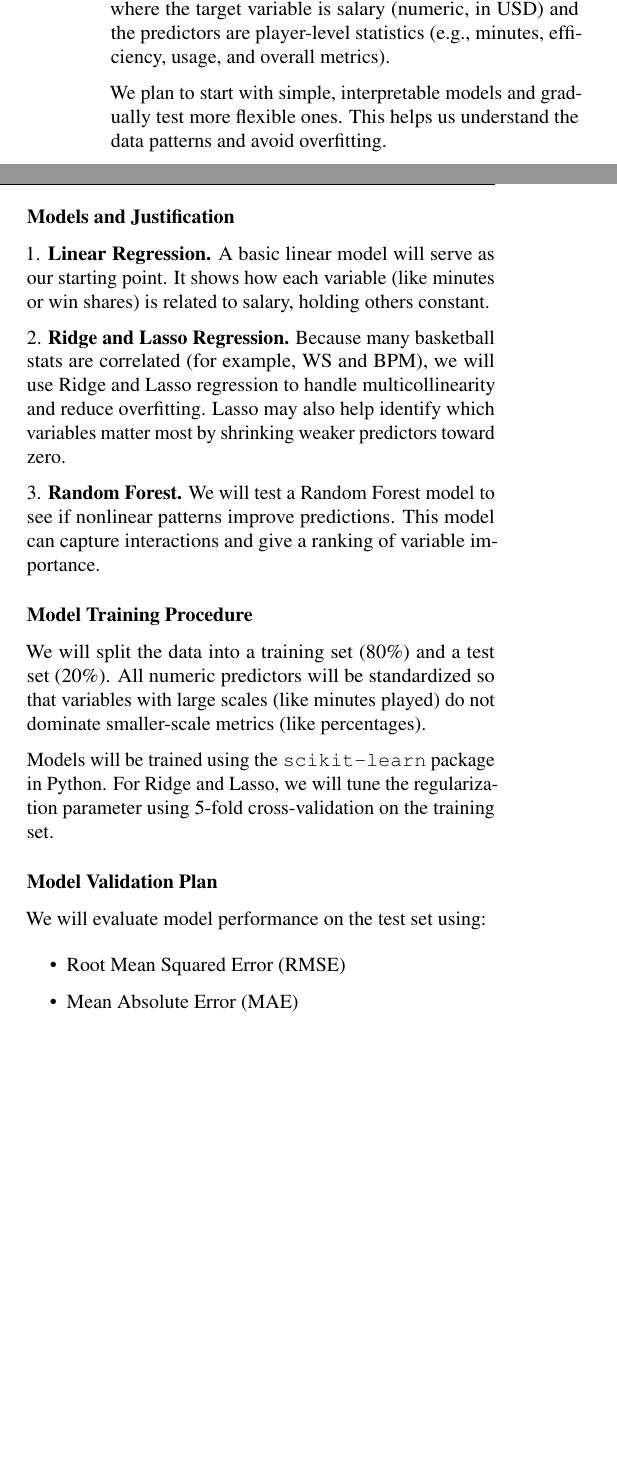
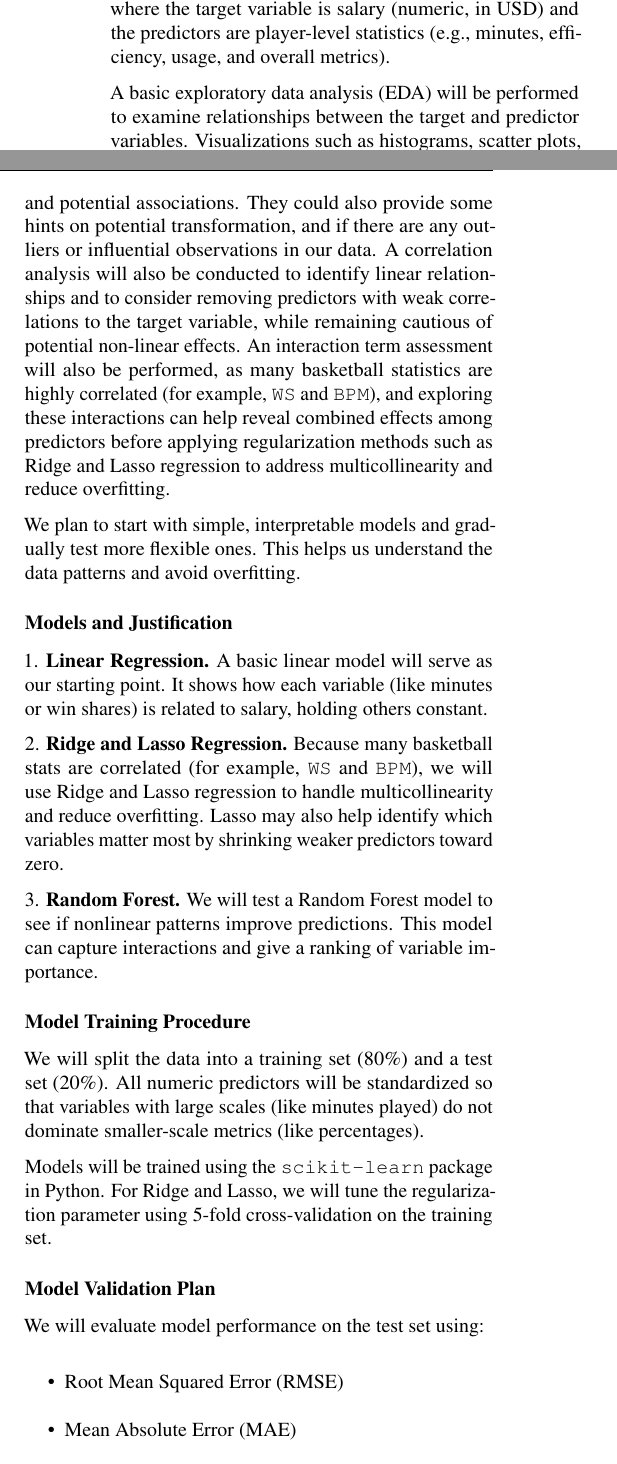
Before and after one commit to shawnmalik1/DS3001_F25_Project, a LaTeX document (milestone_pre-analysis.tex): two parts of the columns of page 2 of 3, joined at a grey line, cut so that both start at the same text, the shorter picture padded with empty space. Compiled offline with pdfLaTeX.

Commit message:
Add paragraphs for EDA and assumption check for Linear regression.

```diff
--- a/milestone_pre-analysis.tex
+++ b/milestone_pre-analysis.tex
@@ -170,6 +170,8 @@ Using IDs where possible minimizes mismatches from suffixes, abbreviations, and
 Our goal is to predict each player’s base salary for the 2025--26 NBA season using performance metrics from the 2024--25 season.
 We treat this as a supervised regression problem where the target variable is salary (numeric, in USD) and the predictors are player-level statistics (e.g., minutes, efficiency, usage, and overall metrics).
 
+A basic exploratory data analysis (EDA) will be performed to examine relationships between the target and predictor variables. Visualizations such as histograms, scatter plots, and box plots will be used to assess variable distributions and potential associations. They could also provide some hints on potential transformation, and if there are any outliers or influential observations in our data. A correlation analysis will also be conducted to identify linear relationships and to consider removing predictors with weak correlations to the target variable, while remaining cautious of potential non-linear effects. An interaction term assessment will also be performed, as many basketball statistics are highly correlated (for example, \texttt{WS} and \texttt{BPM}), and exploring these interactions can help reveal combined effects among predictors before applying regularization methods such as Ridge and Lasso regression to address multicollinearity and reduce overfitting.
+
 We plan to start with simple, interpretable models and gradually test more flexible ones. This helps us understand the data patterns and avoid overfitting.
 
 
@@ -179,7 +181,7 @@ We plan to start with simple, interpretable models and gradually test more flexi
 A basic linear model will serve as our starting point. It shows how each variable (like minutes or win shares) is related to salary, holding others constant.
 
 2. \textbf{Ridge and Lasso Regression.}
-Because many basketball stats are correlated (for example, WS and BPM), we will use Ridge and Lasso regression to handle multicollinearity and reduce overfitting. Lasso may also help identify which variables matter most by shrinking weaker predictors toward zero.
+Because many basketball stats are correlated (for example, \texttt{WS} and \texttt{BPM}), we will use Ridge and Lasso regression to handle multicollinearity and reduce overfitting. Lasso may also help identify which variables matter most by shrinking weaker predictors toward zero.
 
 3. \textbf{Random Forest.}
 We will test a Random Forest model to see if nonlinear patterns improve predictions. This model can capture interactions and give a ranking of variable importance.
```
Also changed, not shown: DS3001_Project_Report.pdf (added), milestone_pre-analysis.tex (6 more changed lines).
